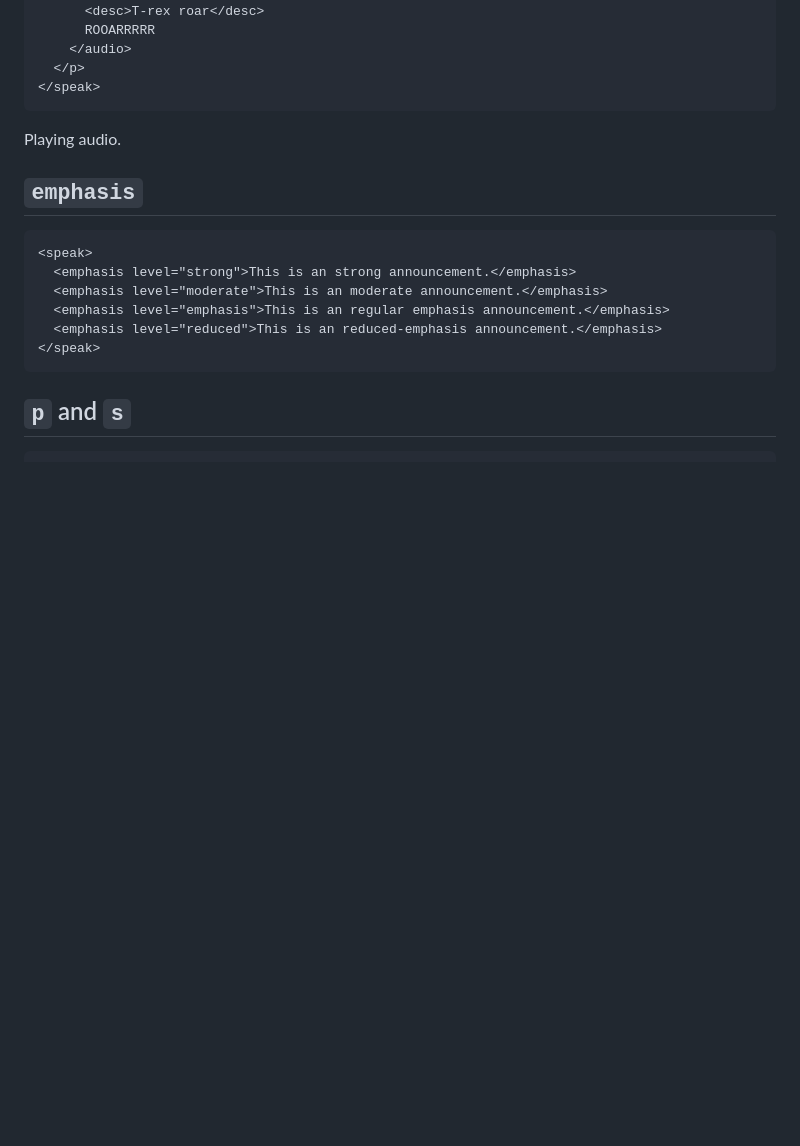
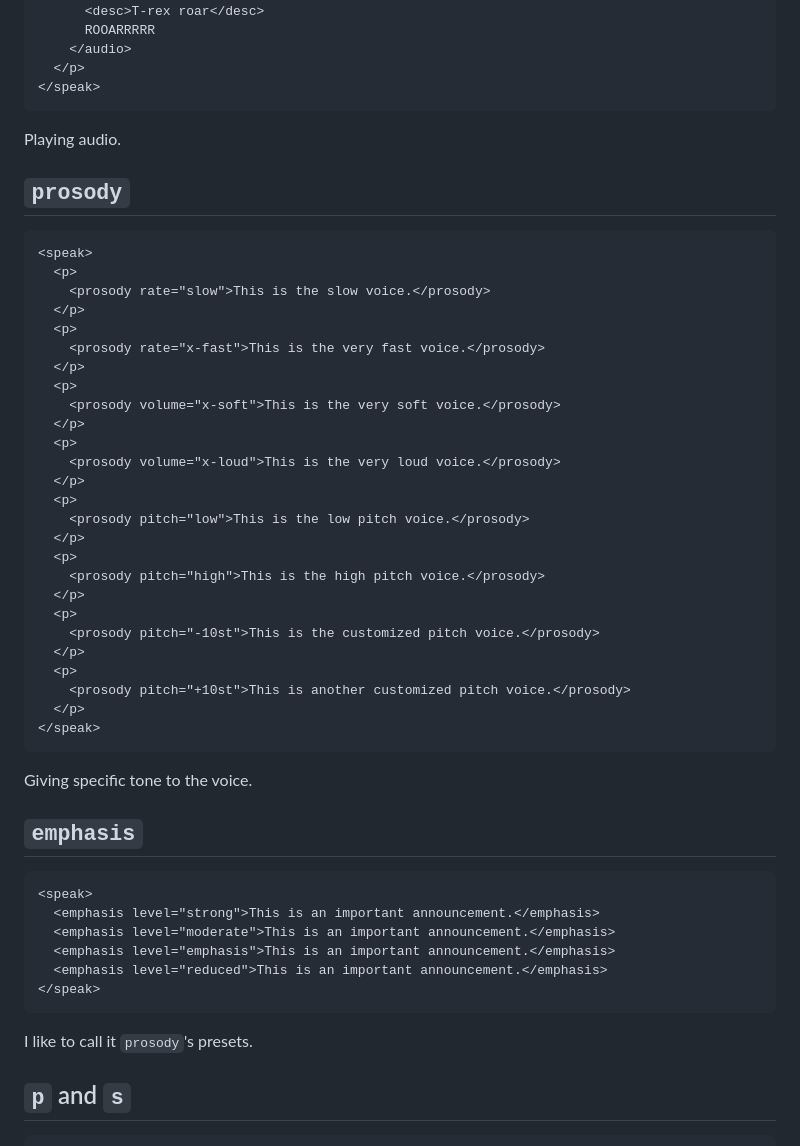
Before and after one commit to robert-orlinski/ssml-playground, a Markdown page: README.md, the part around the change. GitHub-like rendering; blank space fills up the shorter version.

````diff
--- a/README.md
+++ b/README.md
@@ -120,16 +120,51 @@ Setting a voice.
 
 Playing audio.
 
+## `prosody`
+
+```html
+<speak>
+  <p>
+    <prosody rate="slow">This is the slow voice.</prosody>
+  </p>
+  <p>
+    <prosody rate="x-fast">This is the very fast voice.</prosody>
+  </p>
+  <p>
+    <prosody volume="x-soft">This is the very soft voice.</prosody>
+  </p>
+  <p>
+    <prosody volume="x-loud">This is the very loud voice.</prosody>
+  </p>
+  <p>
+    <prosody pitch="low">This is the low pitch voice.</prosody>
+  </p>
+  <p>
+    <prosody pitch="high">This is the high pitch voice.</prosody>
+  </p>
+  <p>
+    <prosody pitch="-10st">This is the customized pitch voice.</prosody>
+  </p>
+  <p>
+    <prosody pitch="+10st">This is another customized pitch voice.</prosody>
+  </p>
+</speak>
+```
+
+Giving specific tone to the voice.
+
 ## `emphasis`
 
 ```html
 <speak>
-  <emphasis level="strong">This is an strong announcement.</emphasis>
-  <emphasis level="moderate">This is an moderate announcement.</emphasis>
-  <emphasis level="emphasis">This is an regular emphasis announcement.</emphasis>
-  <emphasis level="reduced">This is an reduced-emphasis announcement.</emphasis>
+  <emphasis level="strong">This is an important announcement.</emphasis>
+  <emphasis level="moderate">This is an important announcement.</emphasis>
+  <emphasis level="emphasis">This is an important announcement.</emphasis>
+  <emphasis level="reduced">This is an important announcement.</emphasis>
 </speak>
 ```
+
+I like to call it `prosody`'s presets.
 
 ## `p` and `s`
 
````
